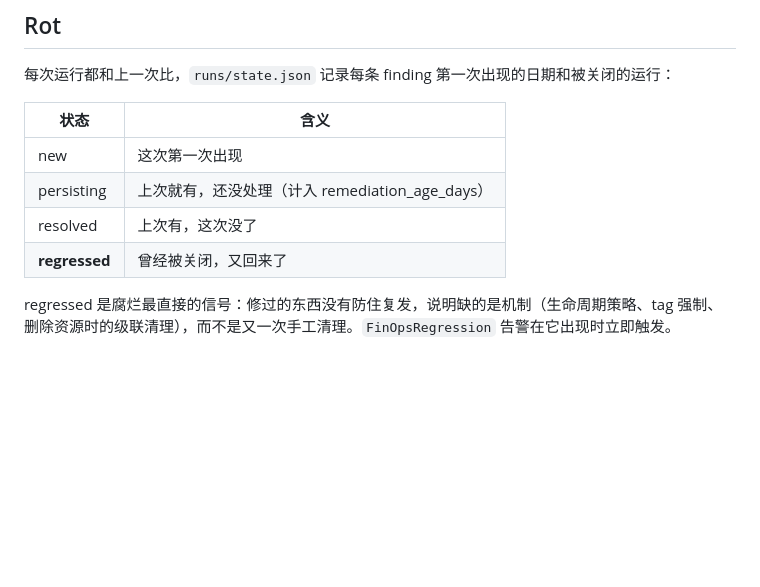
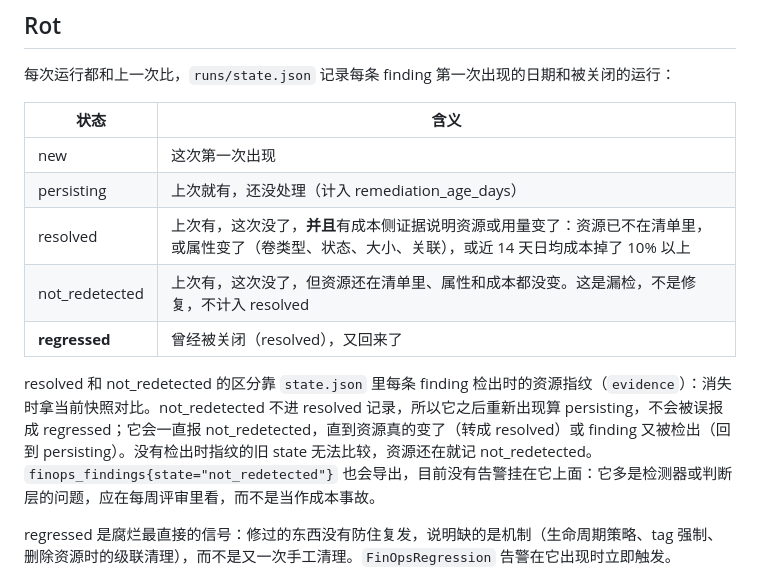
Before and after one commit to shaorui0/finops-agent, a Markdown page: docs/FINOPS_SLO.md, the part around the change. Drawn GitHub-style; blank space fills up the shorter version.

Commit message:
c0023-persistent-anomaly-and-resolution [4/5 docs]: rot states and held-out contamination note
Co-Authored-By: Claude Opus 5.5 <noreply@anthropic.com>

```diff
--- a/docs/FINOPS_SLO.md
+++ b/docs/FINOPS_SLO.md
@@ -54,8 +54,11 @@
 |---|---|
 | new | 这次第一次出现 |
 | persisting | 上次就有，还没处理（计入 remediation_age_days） |
-| resolved | 上次有，这次没了 |
-| **regressed** | 曾经被关闭，又回来了 |
+| resolved | 上次有，这次没了，**并且**有成本侧证据说明资源或用量变了：资源已不在清单里，或属性变了（卷类型、状态、大小、关联），或近 14 天日均成本掉了 10% 以上 |
+| not_redetected | 上次有，这次没了，但资源还在清单里、属性和成本都没变。这是漏检，不是修复，不计入 resolved |
+| **regressed** | 曾经被关闭（resolved），又回来了 |
+
+resolved 和 not_redetected 的区分靠 `state.json` 里每条 finding 检出时的资源指纹（`evidence`）：消失时拿当前快照对比。not_redetected 不进 resolved 记录，所以它之后重新出现算 persisting，不会被误报成 regressed；它会一直报 not_redetected，直到资源真的变了（转成 resolved）或 finding 又被检出（回到 persisting）。没有检出时指纹的旧 state 无法比较，资源还在就记 not_redetected。`finops_findings{state="not_redetected"}` 也会导出，目前没有告警挂在它上面：它多是检测器或判断层的问题，应在每周评审里看，而不是当作成本事故。
 
 regressed 是腐烂最直接的信号：修过的东西没有防住复发，说明缺的是机制（生命周期策略、tag 强制、删除资源时的级联清理），而不是又一次手工清理。`FinOpsRegression` 告警在它出现时立即触发。
 
```
Also changed, not shown: eval/EXPERIMENTS.md (+32 -0 lines).
